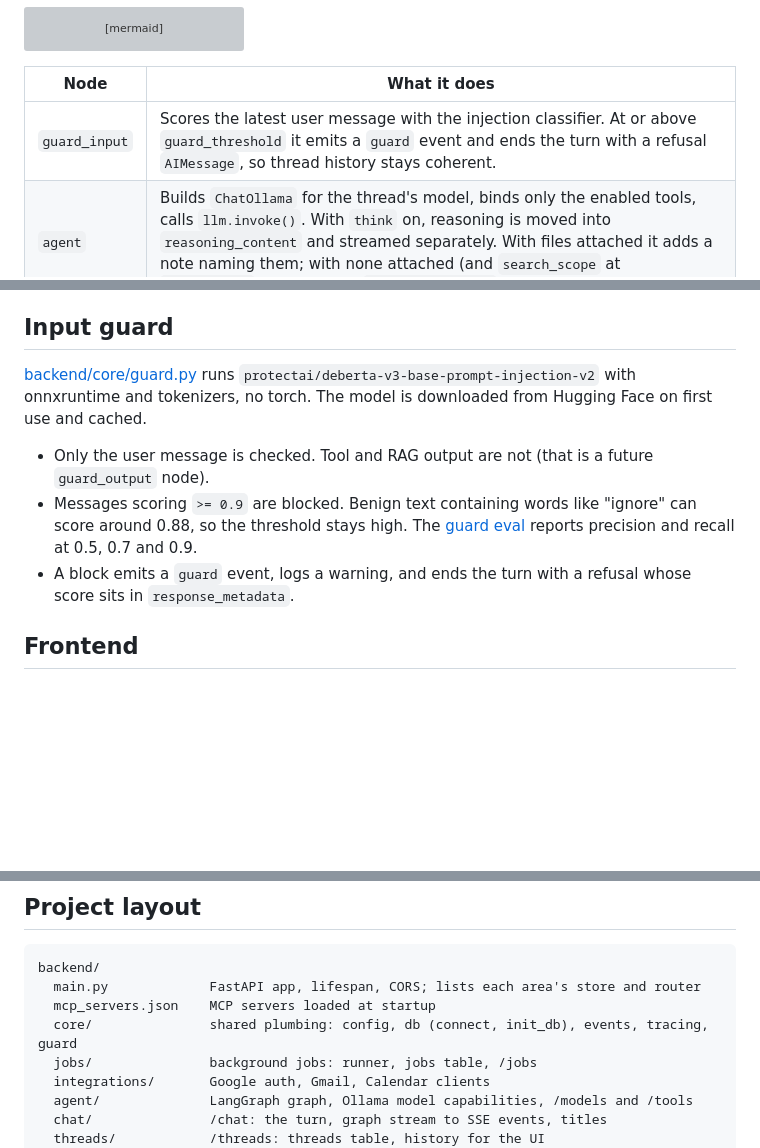
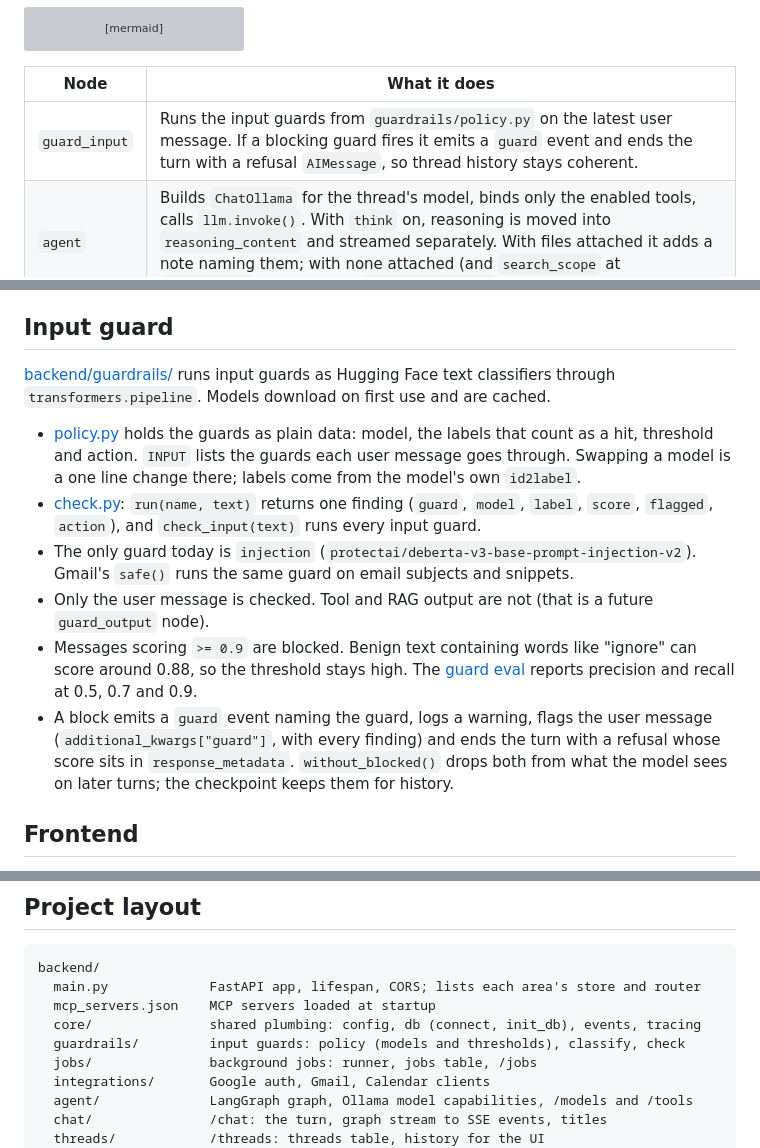
Before and after one commit to sheddyboy/agent_chat, a Markdown page: README.md, 3 parts joined by grey strips. Rendered like a GitHub page; blank space fills up the shorter version; grey boxes are pictures that could not be loaded.

Commit message:
docs: README describes guardrails/ and its policy

```diff
--- a/README.md
+++ b/README.md
@@ -206,7 +206,7 @@ stateDiagram-v2
 
 | Node | What it does |
 |---|---|
-| `guard_input` | Scores the latest user message with the injection classifier. At or above `guard_threshold` it emits a `guard` event and ends the turn with a refusal `AIMessage`, so thread history stays coherent. |
+| `guard_input` | Runs the input guards from `guardrails/policy.py` on the latest user message. If a blocking guard fires it emits a `guard` event and ends the turn with a refusal `AIMessage`, so thread history stays coherent. |
 | `agent` | Builds `ChatOllama` for the thread's model, binds only the enabled tools, calls `llm.invoke()`. With `think` on, reasoning is moved into `reasoning_content` and streamed separately. With files attached it adds a note naming them; with none attached (and `search_scope` at `attachments`) it leaves out `search_documents`. |
 | `approval` | If any tool call is in `SENSITIVE_TOOLS`, calls `interrupt()` and waits. Reject answers every call in the message with a ToolMessage so the agent can adapt. |
 | `tools` | Prebuilt `ToolNode` holding all local and MCP tools. |
@@ -392,11 +392,14 @@ sequenceDiagram
 
 ## Input guard
 
-[backend/core/guard.py](backend/core/guard.py) runs `protectai/deberta-v3-base-prompt-injection-v2` with onnxruntime and tokenizers, no torch. The model is downloaded from Hugging Face on first use and cached.
+[backend/guardrails/](backend/guardrails/) runs input guards as Hugging Face text classifiers through `transformers.pipeline`. Models download on first use and are cached.
 
+- [policy.py](backend/guardrails/policy.py) holds the guards as plain data: model, the labels that count as a hit, threshold and action. `INPUT` lists the guards each user message goes through. Swapping a model is a one line change there; labels come from the model's own `id2label`.
+- [check.py](backend/guardrails/check.py): `run(name, text)` returns one finding (`guard`, `model`, `label`, `score`, `flagged`, `action`), and `check_input(text)` runs every input guard.
+- The only guard today is `injection` (`protectai/deberta-v3-base-prompt-injection-v2`). Gmail's `safe()` runs the same guard on email subjects and snippets.
 - Only the user message is checked. Tool and RAG output are not (that is a future `guard_output` node).
 - Messages scoring `>= 0.9` are blocked. Benign text containing words like "ignore" can score around 0.88, so the threshold stays high. The [guard eval](#evals) reports precision and recall at 0.5, 0.7 and 0.9.
-- A block emits a `guard` event, logs a warning, and ends the turn with a refusal whose score sits in `response_metadata`.
+- A block emits a `guard` event naming the guard, logs a warning, flags the user message (`additional_kwargs["guard"]`, with every finding) and ends the turn with a refusal whose score sits in `response_metadata`. `without_blocked()` drops both from what the model sees on later turns; the checkpoint keeps them for history.
 
 ## Frontend
 
@@ -584,7 +586,8 @@ Everything the backend writes (SQLite, Qdrant, uploads, notes, the MCP workspace
 backend/
   main.py             FastAPI app, lifespan, CORS; lists each area's store and router
   mcp_servers.json    MCP servers loaded at startup
-  core/               shared plumbing: config, db (connect, init_db), events, tracing, guard
+  core/               shared plumbing: config, db (connect, init_db), events, tracing
+  guardrails/         input guards: policy (models and thresholds), classify, check
   jobs/               background jobs: runner, jobs table, /jobs
   integrations/       Google auth, Gmail, Calendar clients
   agent/              LangGraph graph, Ollama model capabilities, /models and /tools
```
Also changed, not shown: other parts of README.md (+1 -2 lines).
